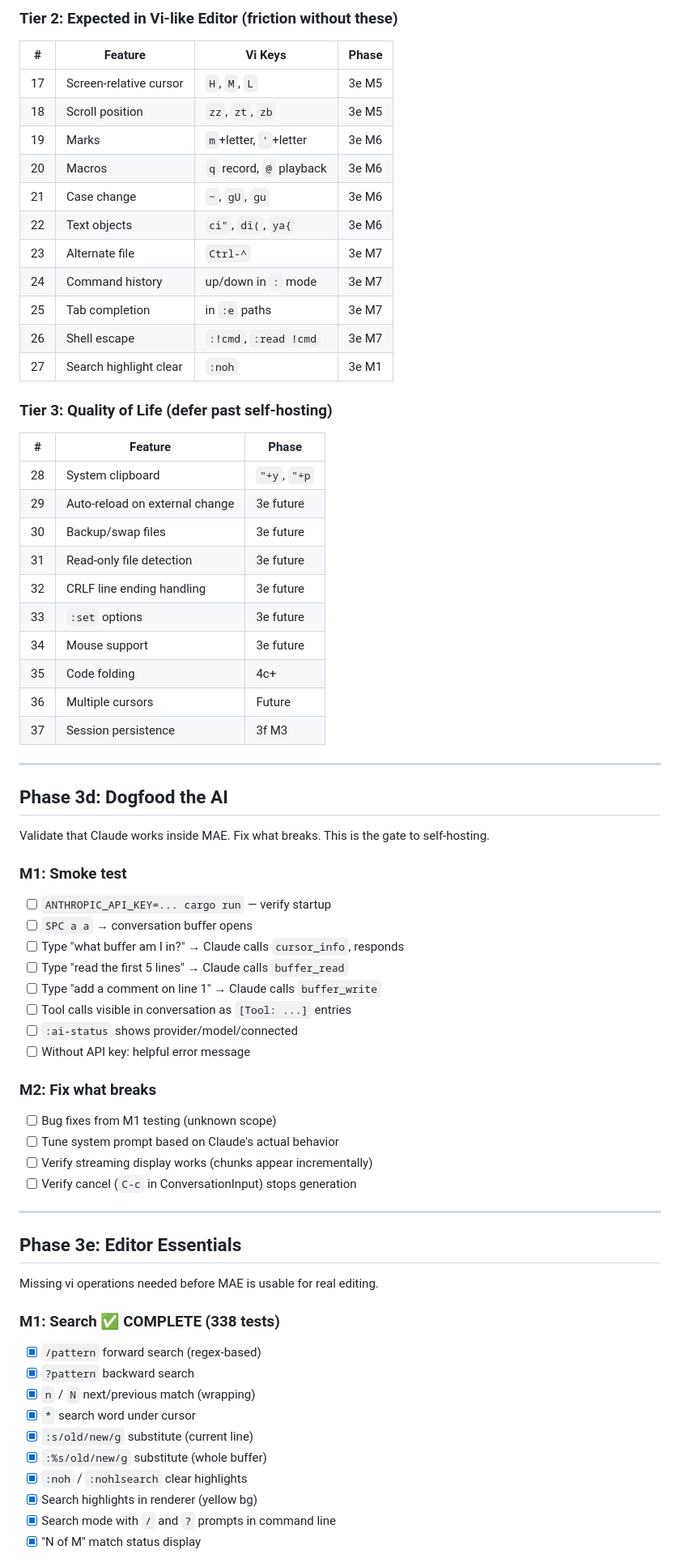
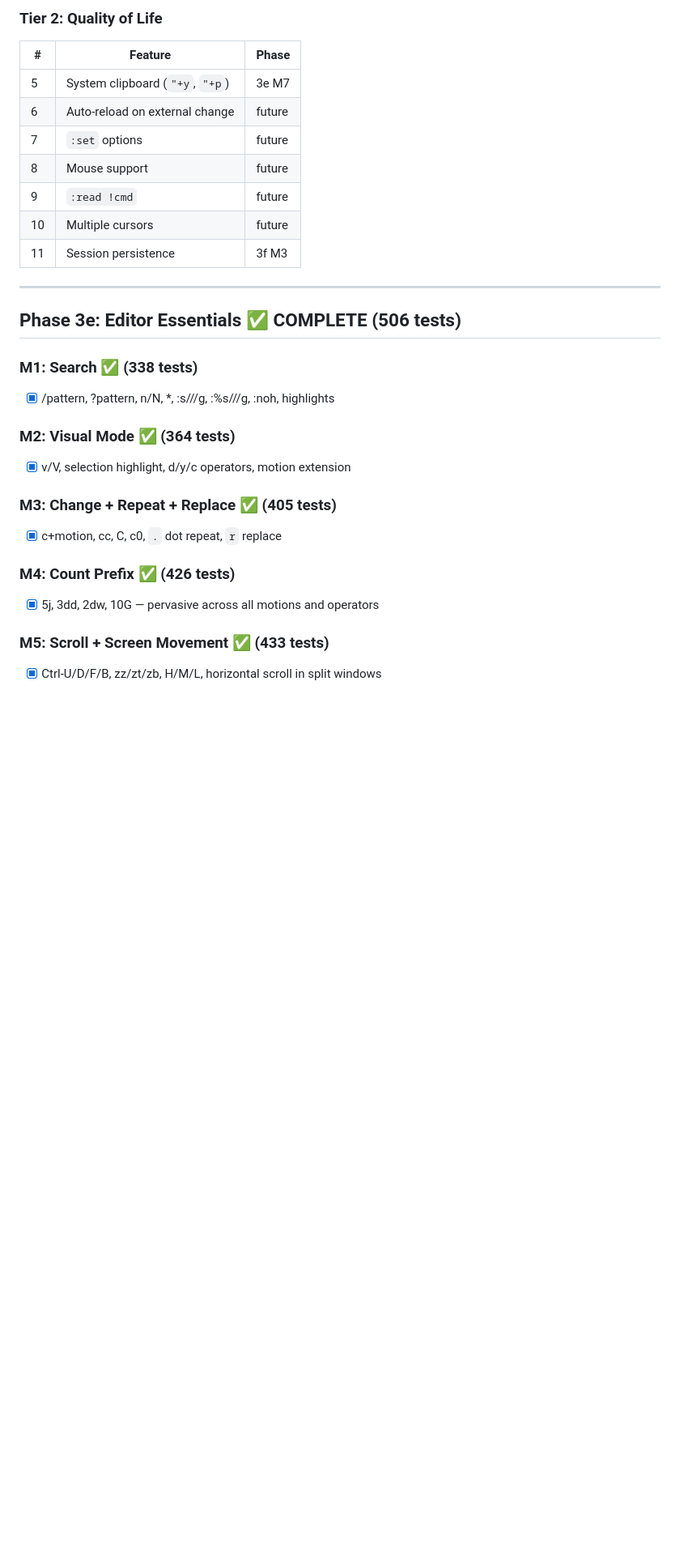
Before and after one commit to cuttlefisch/mae, a Markdown page: ROADMAP.md, the part around one of its changes. Shown at 81% size. Rendered like a GitHub page; blank space fills up the shorter version.

```diff
--- a/ROADMAP.md
+++ b/ROADMAP.md
@@ -52,73 +46,32 @@ Self-hosting goal: use MAE + Claude to develop MAE itself.
 
-### Tier 2: Expected in Vi-like Editor (friction without these)
-
-| # | Feature | Vi Keys | Phase |
-|---|---------|---------|-------|
-| 17 | Screen-relative cursor | `H`, `M`, `L` | 3e M5 | **DONE** |
-| 18 | Scroll position | `zz`, `zt`, `zb` | 3e M5 | **DONE** |
-| 19 | Marks | `m`+letter, `'`+letter | 3e M6 |
-| 20 | Macros | `q` record, `@` playback | 3e M6 |
-| 21 | Case change | `~`, `gU`, `gu` | 3e M6 |
-| 22 | Text objects | `ci"`, `di(`, `ya{` | 3e M6 |
-| 23 | Alternate file | `Ctrl-^` | 3e M7 |
-| 24 | Command history | up/down in `:` mode | 3e M7 |
-| 25 | Tab completion | in `:e` paths | 3e M7 | **DONE** |
-| 26 | Shell escape | `:!cmd`, `:read !cmd` | 3e M7 |
-| 27 | Search highlight clear | `:noh` | 3e M1 | **DONE** |
-
-### Tier 3: Quality of Life (defer past self-hosting)
+### Tier 2: Quality of Life
 
 | # | Feature | Phase |
 |---|---------|-------|
-| 28 | System clipboard | `"+y`, `"+p` | 3e M7 |
-| 29 | Auto-reload on external change | 3e future |
-| 30 | Backup/swap files | 3e future |
-| 31 | Read-only file detection | 3e future |
-| 32 | CRLF line ending handling | 3e future |
-| 33 | `:set` options | 3e future |
-| 34 | Mouse support | 3e future |
-| 35 | Code folding | 4c+ |
-| 36 | Multiple cursors | Future |
-| 37 | Session persistence | 3f M3 |
+| 5 | System clipboard (`"+y`, `"+p`) | 3e M7 |
+| 6 | Auto-reload on external change | future |
+| 7 | `:set` options | future |
+| 8 | Mouse support | future |
+| 9 | `:read !cmd` | future |
+| 10 | Multiple cursors | future |
+| 11 | Session persistence | 3f M3 |
 
 ---
 
-## Phase 3d: Dogfood the AI
+## Phase 3e: Editor Essentials ✅ COMPLETE (506 tests)
 
-Validate that Claude works inside MAE. Fix what breaks. This is the gate
-to self-hosting.
+### M1: Search ✅ (338 tests)
+- [x] /pattern, ?pattern, n/N, *, :s///g, :%s///g, :noh, highlights
 
-### M1: Smoke test
-- [ ] `ANTHROPIC_API_KEY=... cargo run` — verify startup
-- [ ] `SPC a a` → conversation buffer opens
-- [ ] Type "what buffer am I in?" → Claude calls `cursor_info`, responds
-- [ ] Type "read the first 5 lines" → Claude calls `buffer_read`
-- [ ] Type "add a comment on line 1" → Claude calls `buffer_write`
-- [ ] Tool calls visible in conversation as `[Tool: ...]` entries
-- [ ] `:ai-status` shows provider/model/connected
-- [ ] Without API key: helpful error message
+### M2: Visual Mode ✅ (364 tests)
+- [x] v/V, selection highlight, d/y/c operators, motion extension
 
-### M2: Fix what breaks
-- [ ] Bug fixes from M1 testing (unknown scope)
-- [ ] Tune system prompt based on Claude's actual behavior
-- [ ] Verify streaming display works (chunks appear incrementally)
-- [ ] Verify cancel (`C-c` in ConversationInput) stops generation
+### M3: Change + Repeat + Replace ✅ (405 tests)
+- [x] c+motion, cc, C, c0, `.` dot repeat, `r` replace
 
----
+### M4: Count Prefix ✅ (426 tests)
+- [x] 5j, 3dd, 2dw, 10G — pervasive across all motions and operators
 
-## Phase 3e: Editor Essentials
+### M5: Scroll + Screen Movement ✅ (433 tests)
+- [x] Ctrl-U/D/F/B, zz/zt/zb, H/M/L, horizontal scroll in split windows
 
-Missing vi operations needed before MAE is usable for real editing.
-
-### M1: Search ✅ COMPLETE (338 tests)
-- [x] `/pattern` forward search (regex-based)
-- [x] `?pattern` backward search
-- [x] `n` / `N` next/previous match (wrapping)
-- [x] `*` search word under cursor
-- [x] `:s/old/new/g` substitute (current line)
-- [x] `:%s/old/new/g` substitute (whole buffer)
-- [x] `:noh` / `:nohlsearch` clear highlights
-- [x] Search highlights in renderer (yellow bg)
-- [x] Search mode with `/` and `?` prompts in command line
-- [x] "N of M" match status display
-
```
Also changed, not shown: other parts of ROADMAP.md (+124 -128 lines).
